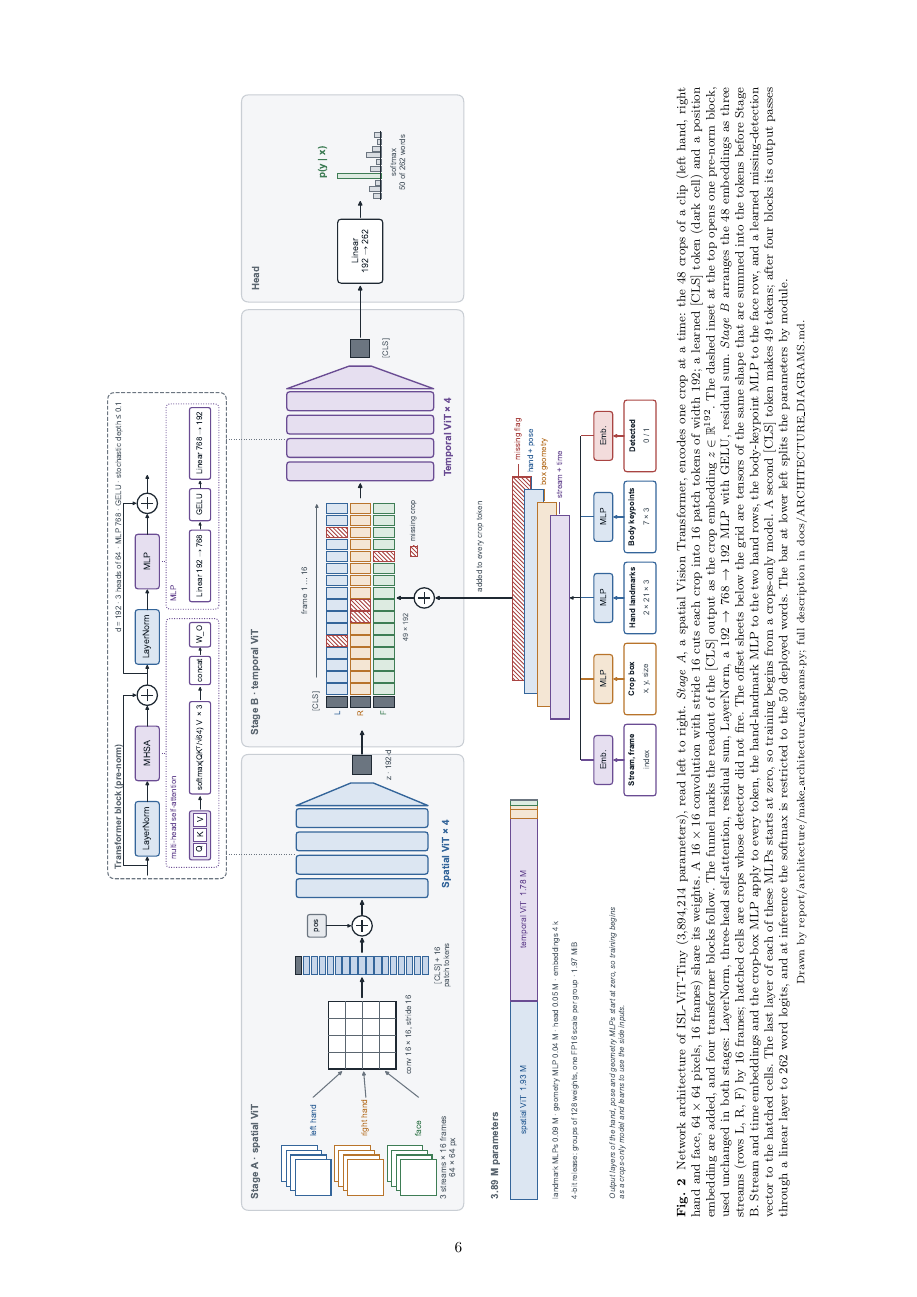
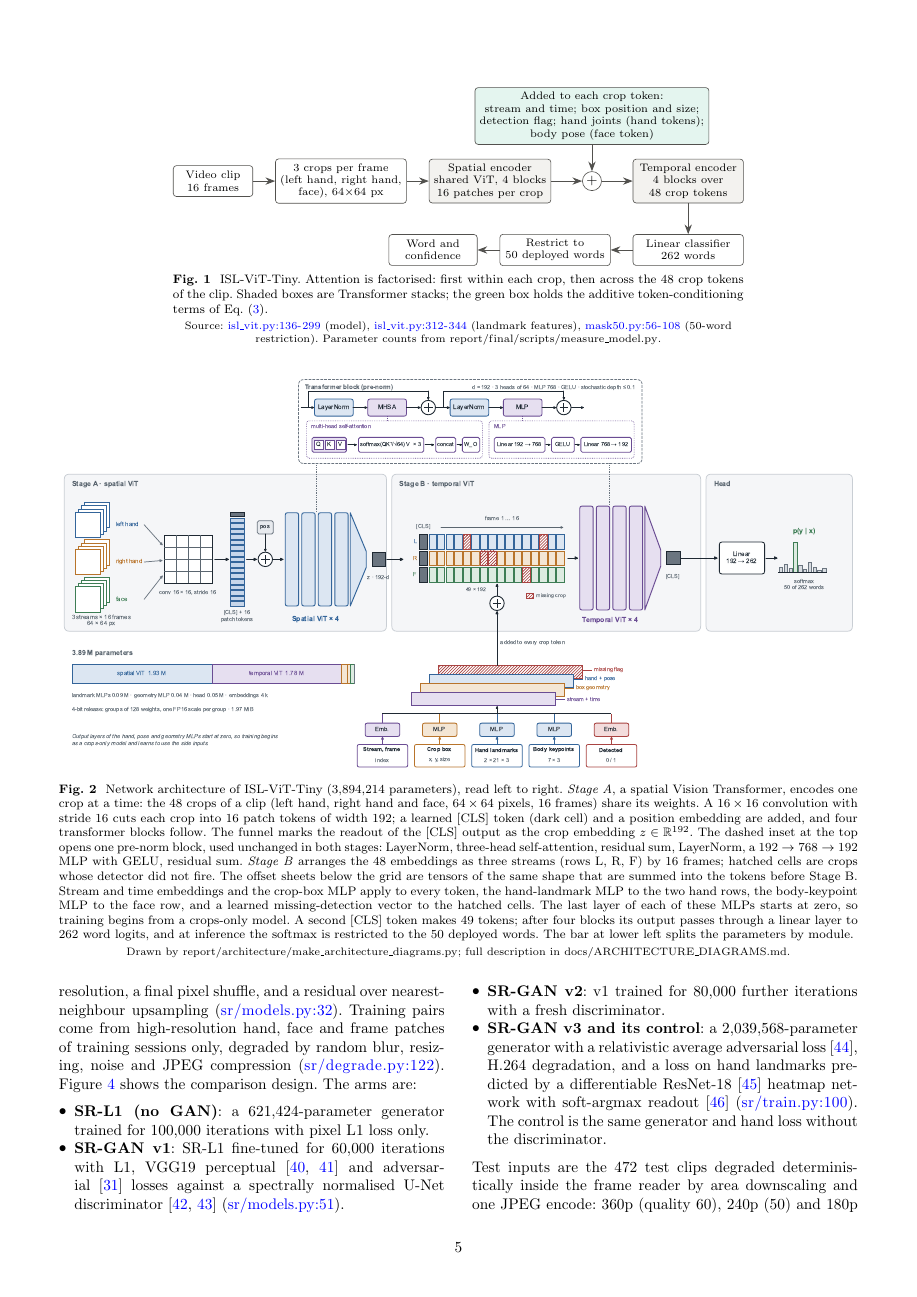
Before and after one commit to not-good-keeper/compact-vit-sign-language, a LaTeX paper (report/final/latex/main.tex): page 6 of 18 before the commit and page 5 of 17 after it. Compiled offline with pdfLaTeX.

Commit message:
Set the architecture diagrams upright at full text width

```diff
--- a/report/final/latex/main.tex
+++ b/report/final/latex/main.tex
@@ -212,9 +212,8 @@ with learned stream and time embeddings $\mathbf{E}$; box geometry $\mathbf{b}=(
 \src{Source: \ev{islvit/models/isl_vit.py\#L136-L299}{isl_vit.py:136-299} (model), \ev{islvit/models/isl_vit.py\#L312-L344}{isl_vit.py:312-344} (landmark features), \ev{islvit/mask50.py\#L56-L108}{mask50.py:56-108} (50-word restriction). Parameter counts from \new{report/final/scripts/measure_model.py}.}
 \end{widefigure}
 
-\begin{sidewaysfigure*}
+\begin{figure*}[tp]
 \centering
-\includegraphics[width=\textheight]{figures/fig_model_architecture.pdf}
+\includegraphics[width=\textwidth]{figures/fig_model_architecture.pdf}
 \caption{Network architecture of ISL-ViT-Tiny (3,894,214 parameters), read left to right. \textit{Stage A}, a spatial Vision Transformer, encodes one crop at a time: the 48 crops of a clip (left hand, right hand and face, $64\times64$ pixels, 16 frames) share its weights. A $16\times16$ convolution with stride 16 cuts each crop into 16 patch tokens of width 192; a learned [CLS] token (dark cell) and a position embedding are added, and four transformer blocks follow. The funnel marks the readout of the [CLS] output as the crop embedding $z\in\mathbb{R}^{192}$. The dashed inset at the top opens one pre-norm block, used unchanged in both stages: LayerNorm, three-head self-attention, residual sum, LayerNorm, a $192\to768\to192$ MLP with GELU, residual sum. \textit{Stage B} arranges the 48 embeddings as three streams (rows L, R, F) by 16 frames; hatched cells are crops whose detector did not fire. The offset sheets below the grid are tensors of the same shape that are summed into the tokens before Stage B. Stream and time embeddings and the crop-box MLP apply to every token, the hand-landmark MLP to the two hand rows, the body-keypoint MLP to the face row, and a learned missing-detection vector to the hatched cells. The last layer of each of these MLPs starts at zero, so training begins from a crops-only model. A second [CLS] token makes 49 tokens; after four blocks its output passes through a linear layer to 262 word logits, and at inference the softmax is restricted to the 50 deployed words. The bar at lower left splits the parameters by module.}\label{fig:archmodel}
 \src{Drawn by \new{report/architecture/make_architecture_diagrams.py}; full description in \new{docs/ARCHITECTURE_DIAGRAMS.md}.}
-\end{sidewaysfigure*}
```
Also changed, not shown: report/final/ISL_ViT_Tiny_Final_Report.pdf, report/final/latex/main.pdf, report/final/latex/main.tex (7 more changed lines).
